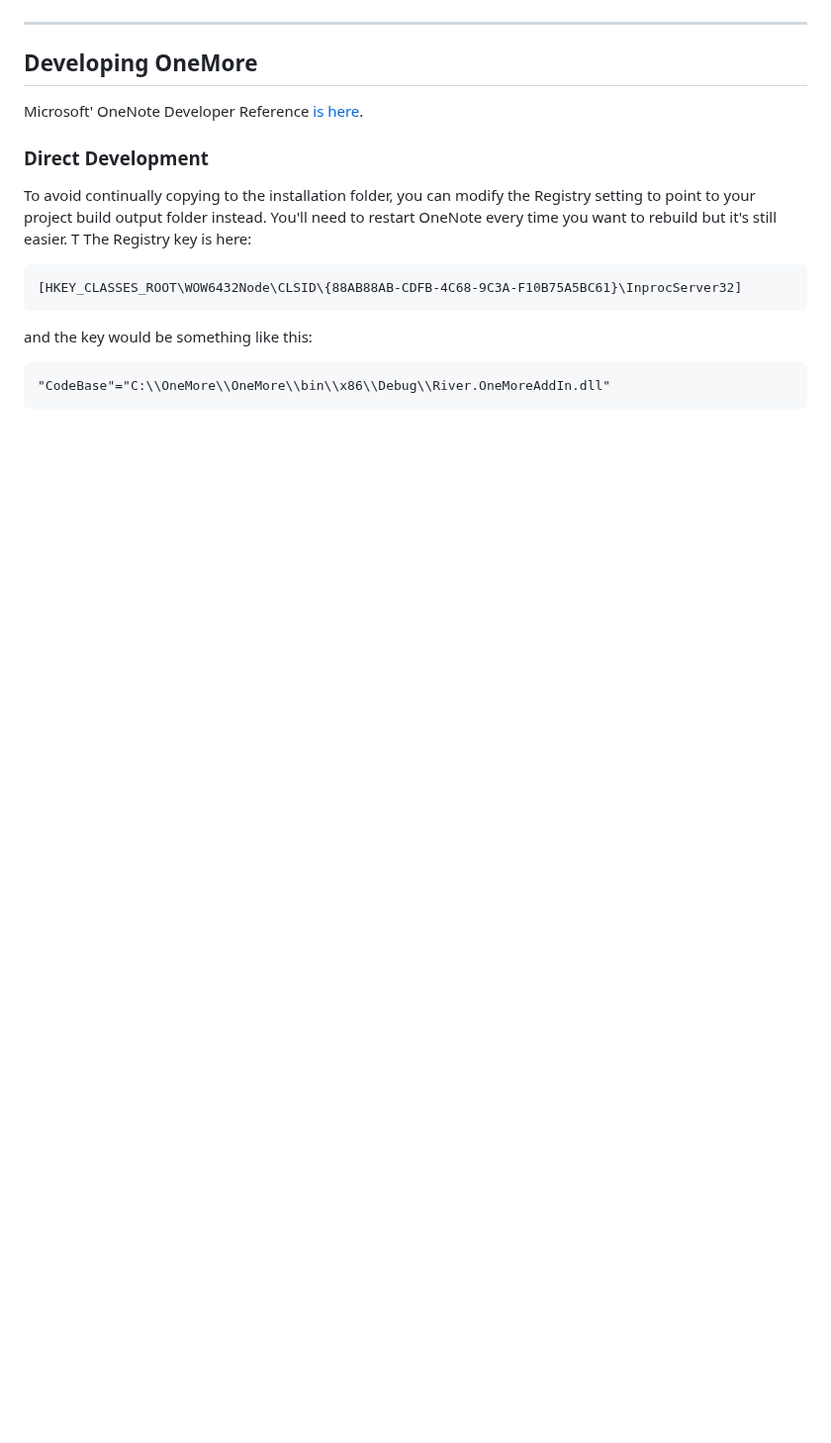
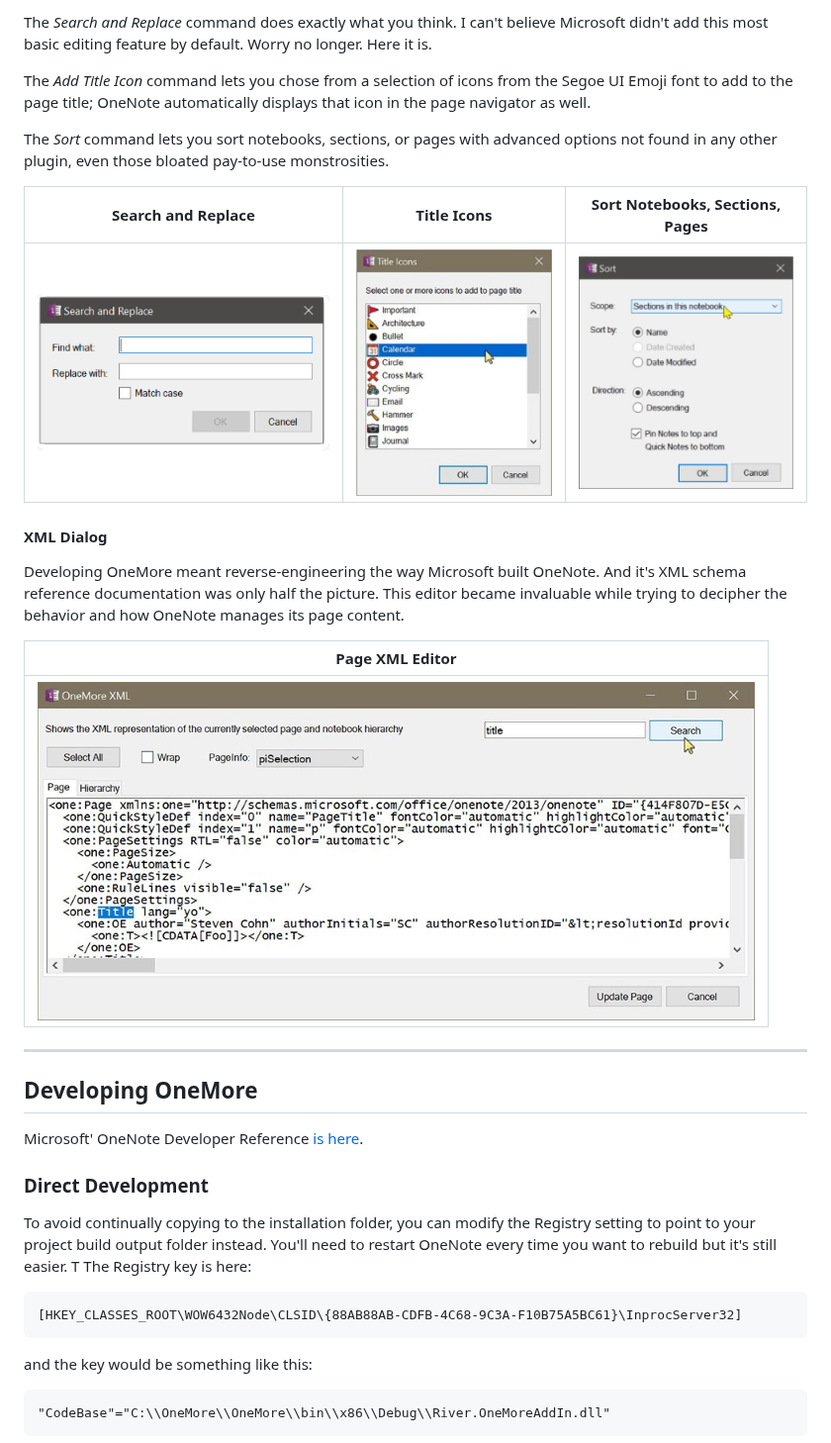
Before and after one commit to stevencohn/OneMore, a Markdown page: README.md, the part around one of its changes. Shown at 99% size. Drawn GitHub-style; pictures changed too: Screenshots/SearchAndReplace.png (added); blank space fills up the shorter version.

```diff
--- a/README.md
+++ b/README.md
@@ -129,3 +163,28 @@ to paste syntax-highlighted code directly from Visual Studio<sup>1</sup>
+The *Search and Replace* command does exactly what you think. I can't believe Microsoft didn't
+add this most basic editing feature by default. Worry no longer. Here it is.
+
+The *Add Title Icon* command lets you chose from a selection of icons from the Segoe UI Emoji
+font to add to the page title; OneNote automatically displays that icon in the page
+navigator as well.
+
+The *Sort* command lets you sort notebooks, sections, or pages with advanced options
+not found in any other plugin, even those bloated pay-to-use monstrosities.
+
+| Search and Replace | Title Icons | Sort Notebooks, Sections, Pages |
+| ------------------ | ----------- | ------------------------------- |
+| ![Search and Replace](Screenshots/SearchAndReplace.png) | ![Title Icon Dialog](Screenshots/TItleIconsDialog.png) | ![Sort Dialog](Screenshots/SortDialog.png) |
+
+
+<a name="xml"></a>
+#### XML Dialog
+
+Developing OneMore meant reverse-engineering the way Microsoft built OneNote. And it's XML
+schema reference documentation was only half the picture. This editor became invaluable
+while trying to decipher the behavior and how OneNote manages its page content.
+
+| Page XML Editor |
+| --------------- |
+| ![XML Dialog](Screenshots/XmlDialog.jpg) |
 
 ---
 
```
Also changed, not shown: other parts of README.md (+58 -24 lines), Screenshots/CustomStyles.png, Screenshots/CustomStylesDialog.png, Screenshots/MoreMenu.png, Screenshots/SnippetsMenu.png (added).
